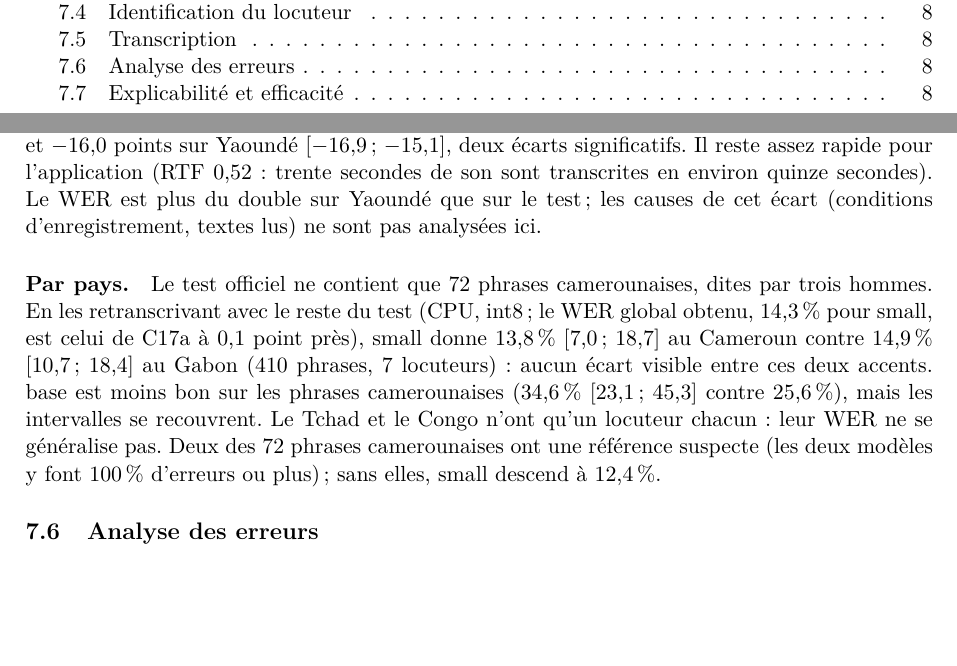
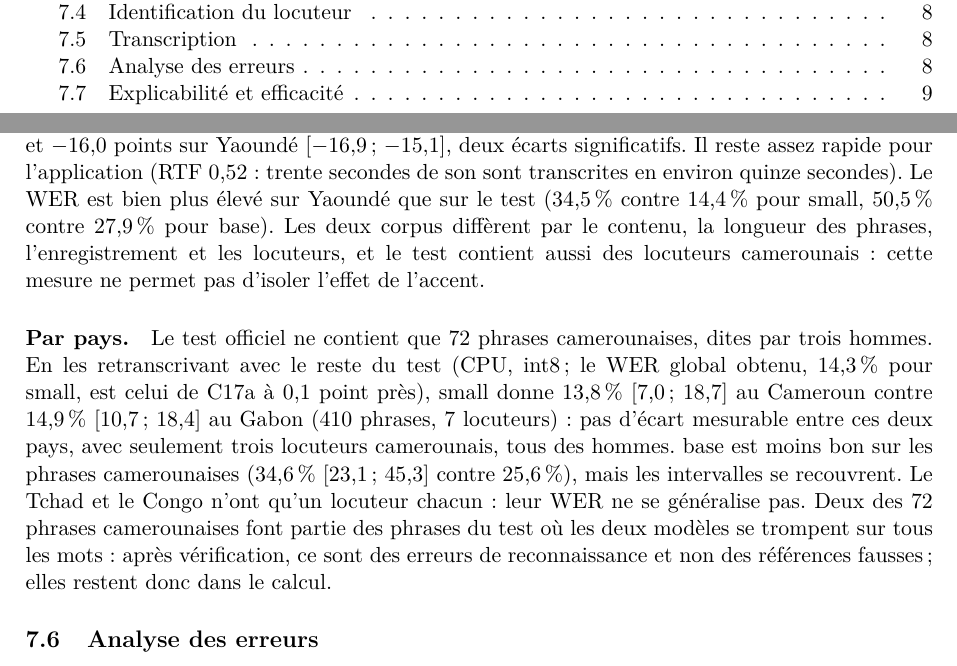
Before and after one commit to mentalist011101/TP_SIGNAL_DS, a LaTeX paper (report/main.tex, which reads report/sections/07_resultats.tex): two parts of pages 1 and 8 of 9, joined at a grey line, cut so that both start at the same text, the shorter picture padded with empty space. Compiled offline with pdfLaTeX.

Commit message:
docs(report): section 7.5 sans attribution à l'accent ni références suspectes
- L'écart de WER entre Yaoundé et le test n'est pas attribué à l'accent :
  les deux corpus diffèrent par le contenu, la longueur des phrases,
  l'enregistrement et les locuteurs, et le test contient aussi des
  locuteurs camerounais. « Plus du double » était faux pour base.
- Cameroun contre Gabon : « pas d'écart mesurable » avec trois locuteurs
  camerounais, tous des hommes, au lieu de « aucun écart entre ces accents ».
- Les phrases où base et small se trompent sur tous les mots sont de vraies
  erreurs de reconnaissance, pas des références fausses : elles restent
  dans le calcul, et le WER sans elles (12,4 %) n'est plus cité. Le texte
  du notebook est aligné ; son code et le JSON de résultats ne changent pas.

```diff
--- a/report/sections/07_resultats.tex
+++ b/report/sections/07_resultats.tex
@@ -70,18 +70,21 @@ small divise environ par deux les erreurs de base : $-13{,}5$ points sur le test
 [$-16{,}5$ ; $-10{,}5$] et $-16{,}0$ points sur Yaoundé [$-16{,}9$ ; $-15{,}1$], deux écarts
 significatifs. Il reste
 assez rapide pour l'application (RTF 0,52 : trente secondes de son sont transcrites en environ
-quinze secondes). Le WER est plus du double sur Yaoundé que sur le test ; les causes de cet
-écart (conditions d'enregistrement, textes lus) ne sont pas analysées ici.
+quinze secondes). Le WER est bien plus élevé sur Yaoundé que sur le test (34,5\,\% contre
+14,4\,\% pour small, 50,5\,\% contre 27,9\,\% pour base). Les deux corpus diffèrent par le
+contenu, la longueur des phrases, l'enregistrement et les locuteurs, et le test contient aussi
+des locuteurs camerounais : cette mesure ne permet pas d'isoler l'effet de l'accent.
 
 \paragraph{Par pays.} Le test officiel ne contient que 72 phrases camerounaises, dites par trois
 hommes. En les retranscrivant avec le reste du test (CPU, int8 ; le WER global obtenu,
 14,3\,\% pour small, est celui de C17a à 0,1 point près), small donne 13,8\,\%
 [7,0 ; 18,7] au Cameroun contre 14,9\,\% [10,7 ; 18,4] au Gabon (410 phrases, 7 locuteurs) :
-aucun écart visible entre ces deux accents. base est moins bon sur les phrases camerounaises
-(34,6\,\% [23,1 ; 45,3] contre 25,6\,\%), mais les intervalles se recouvrent. Le Tchad et le
-Congo n'ont qu'un locuteur chacun : leur WER ne se généralise pas. Deux des 72 phrases
-camerounaises ont une référence suspecte (les deux modèles y font 100\,\% d'erreurs ou plus) ;
-sans elles, small descend à 12,4\,\%.
+pas d'écart mesurable entre ces deux pays, avec seulement trois locuteurs camerounais, tous des
+hommes. base est moins bon sur les phrases camerounaises (34,6\,\% [23,1 ; 45,3] contre
+25,6\,\%), mais les intervalles se recouvrent. Le Tchad et le Congo n'ont qu'un locuteur
+chacun : leur WER ne se généralise pas. Deux des 72 phrases camerounaises font partie des
+phrases du test où les deux modèles se trompent sur tous les mots : après vérification, ce sont
+des erreurs de reconnaissance et non des références fausses ; elles restent donc dans le calcul.
 
 
 \subsection{Analyse des erreurs}
```
Also changed, not shown: 1 other file.
